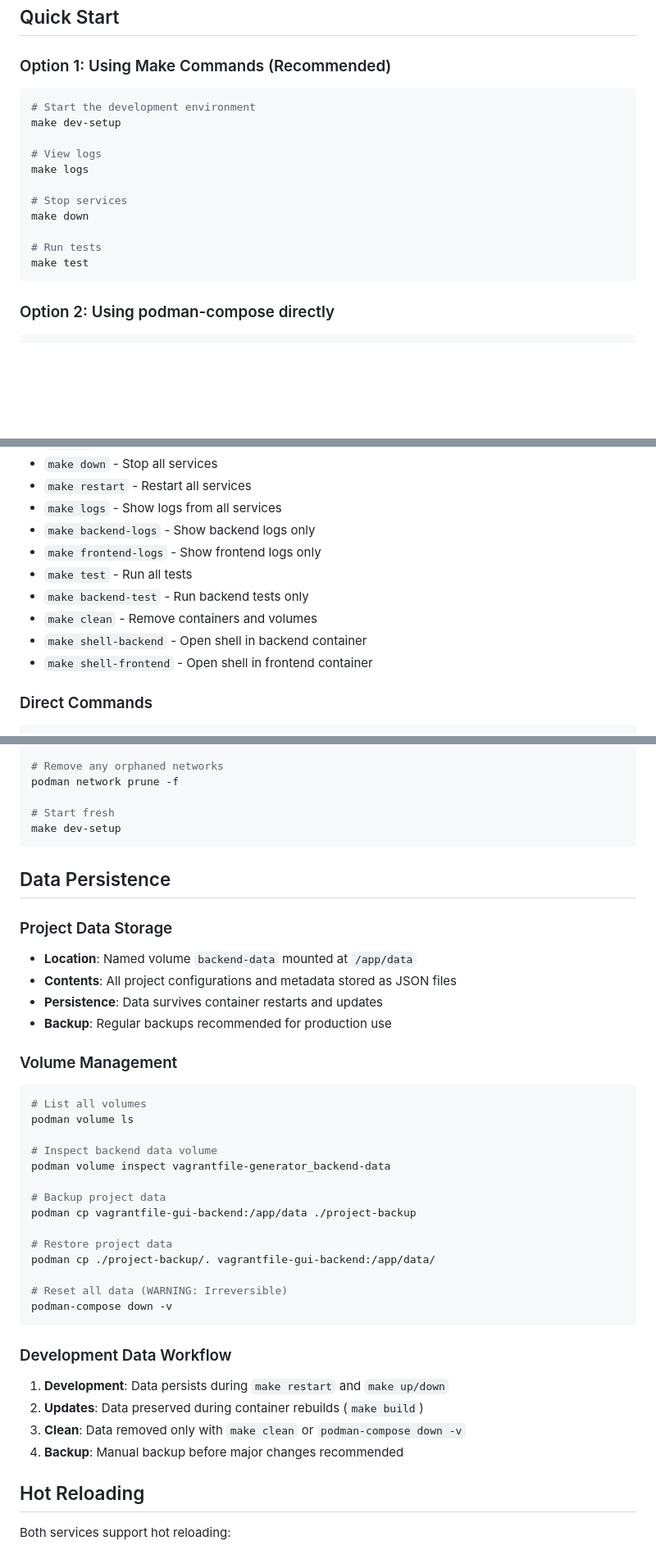
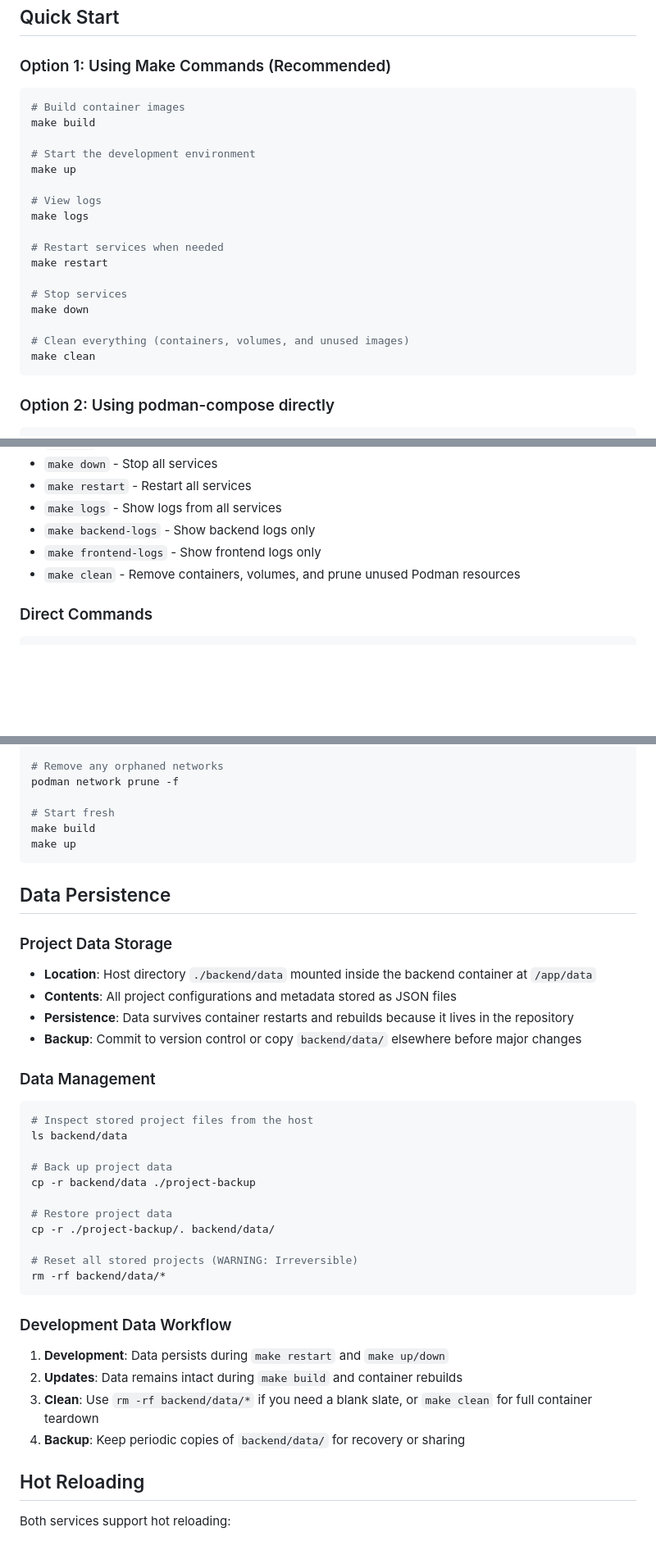
Before and after one commit to marekruzicka/vagrantfile-generator, a Markdown page: README-CONTAINERS.md, 3 parts joined by grey strips. Shown at 82% size. GitHub-like rendering; blank space fills up the shorter version.

Commit message:
doc: Update README with revised Make commands and container details for improved clarity

````diff
--- a/README-CONTAINERS.md
+++ b/README-CONTAINERS.md
@@ -21,17 +21,23 @@ This document provides comprehensive guidance for developing Vagrantfile Generat
 ### Option 1: Using Make Commands (Recommended)
 
 ```bash
+# Build container images
+make build
+
 # Start the development environment
-make dev-setup
+make up
 
 # View logs
 make logs
 
+# Restart services when needed
+make restart
+
 # Stop services
 make down
 
-# Run tests
-make test
+# Clean everything (containers, volumes, and unused images)
+make clean
 ```
 
 ### Option 2: Using podman-compose directly
@@ -83,11 +89,7 @@ podman-compose down
 - `make logs` - Show logs from all services
 - `make backend-logs` - Show backend logs only
 - `make frontend-logs` - Show frontend logs only
-- `make test` - Run all tests
-- `make backend-test` - Run backend tests only
-- `make clean` - Remove containers and volumes
-- `make shell-backend` - Open shell in backend container
-- `make shell-frontend` - Open shell in frontend container
+- `make clean` - Remove containers, volumes, and prune unused Podman resources
 
 ### Direct Commands
 
@@ -334,40 +330,38 @@ podman volume prune -f
 podman network prune -f
 
 # Start fresh
-make dev-setup
+make build
+make up
 ```
 
 ## Data Persistence
 
 ### Project Data Storage
-- **Location**: Named volume `backend-data` mounted at `/app/data`
+- **Location**: Host directory `./backend/data` mounted inside the backend container at `/app/data`
 - **Contents**: All project configurations and metadata stored as JSON files
-- **Persistence**: Data survives container restarts and updates
-- **Backup**: Regular backups recommended for production use
+- **Persistence**: Data survives container restarts and rebuilds because it lives in the repository
+- **Backup**: Commit to version control or copy `backend/data/` elsewhere before major changes
 
-### Volume Management
+### Data Management
 ```bash
-# List all volumes
-podman volume ls
+# Inspect stored project files from the host
+ls backend/data
 
-# Inspect backend data volume
-podman volume inspect vagrantfile-generator_backend-data
-
-# Backup project data
-podman cp vagrantfile-gui-backend:/app/data ./project-backup
+# Back up project data
+cp -r backend/data ./project-backup
 
 # Restore project data
-podman cp ./project-backup/. vagrantfile-gui-backend:/app/data/
+cp -r ./project-backup/. backend/data/
 
-# Reset all data (WARNING: Irreversible)
-podman-compose down -v
+# Reset all stored projects (WARNING: Irreversible)
+rm -rf backend/data/*
 ```
 
 ### Development Data Workflow
 1. **Development**: Data persists during `make restart` and `make up/down`
-2. **Updates**: Data preserved during container rebuilds (`make build`)
-3. **Clean**: Data removed only with `make clean` or `podman-compose down -v`
-4. **Backup**: Manual backup before major changes recommended
+2. **Updates**: Data remains intact during `make build` and container rebuilds
+3. **Clean**: Use `rm -rf backend/data/*` if you need a blank slate, or `make clean` for full container teardown
+4. **Backup**: Keep periodic copies of `backend/data/` for recovery or sharing
 
 ## Hot Reloading
 
````
Also changed, not shown: other parts of README-CONTAINERS.md (+8 -14 lines).
